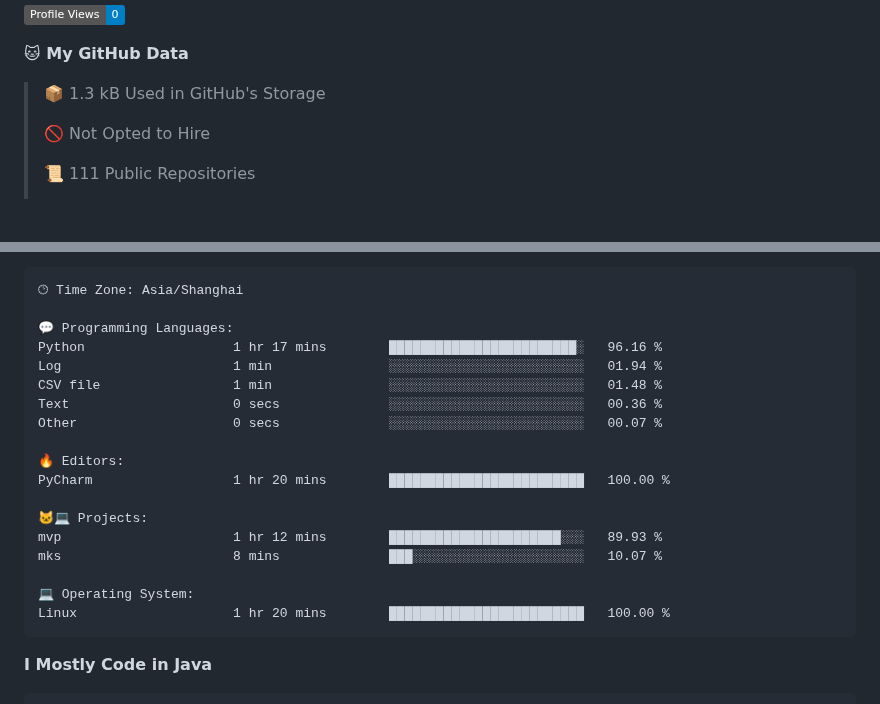
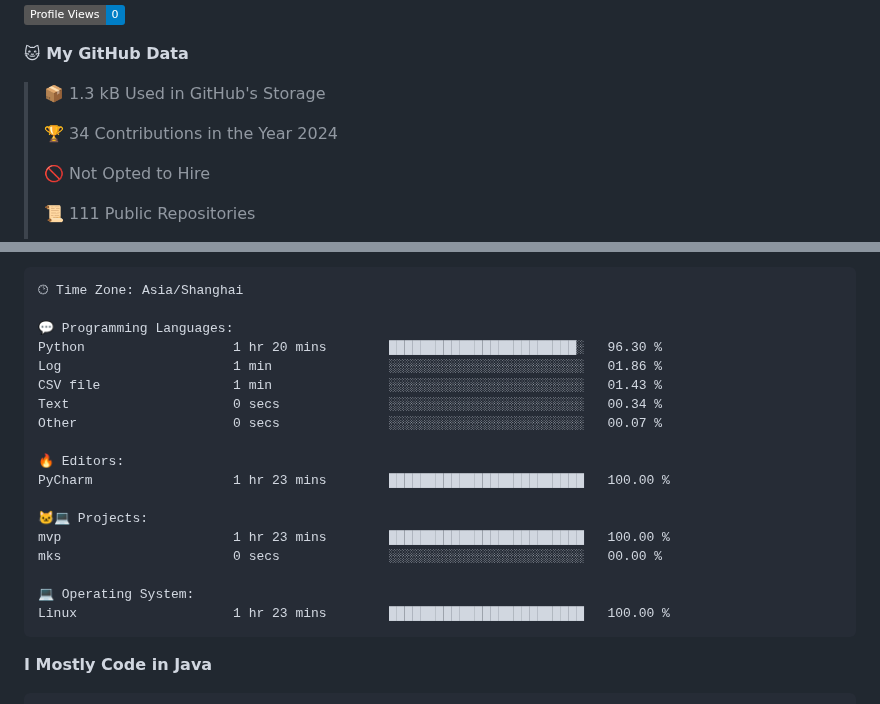
Before and after one commit to alloevil/alloevil, a Markdown page: README.md, 2 parts joined by grey strips. GitHub-like rendering; badges without logos; blank space fills up the shorter version.

Commit message:
Updated with Dev Metrics

````diff
--- a/README.md
+++ b/README.md
@@ -43,6 +43,8 @@ Here are some ideas to get you started:
 **🐱 My GitHub Data**
 
 > 📦 1.3 kB Used in GitHub's Storage
+ >
+> 🏆 34 Contributions in the Year 2024
  >
 > 🚫 Not Opted to Hire
  >
@@ -77,21 +79,21 @@ Sunday                   0 commits           ░░░░░░░░░░░
 🕑︎ Time Zone: Asia/Shanghai
 
 💬 Programming Languages:
-Python                   1 hr 17 mins        ████████████████████████░   96.16 %
-Log                      1 min               ░░░░░░░░░░░░░░░░░░░░░░░░░   01.94 %
-CSV file                 1 min               ░░░░░░░░░░░░░░░░░░░░░░░░░   01.48 %
-Text                     0 secs              ░░░░░░░░░░░░░░░░░░░░░░░░░   00.36 %
+Python                   1 hr 20 mins        ████████████████████████░   96.30 %
+Log                      1 min               ░░░░░░░░░░░░░░░░░░░░░░░░░   01.86 %
+CSV file                 1 min               ░░░░░░░░░░░░░░░░░░░░░░░░░   01.43 %
+Text                     0 secs              ░░░░░░░░░░░░░░░░░░░░░░░░░   00.34 %
 Other                    0 secs              ░░░░░░░░░░░░░░░░░░░░░░░░░   00.07 %
 
 🔥 Editors:
-PyCharm                  1 hr 20 mins        █████████████████████████   100.00 %
+PyCharm                  1 hr 23 mins        █████████████████████████   100.00 %
 
 🐱‍💻 Projects:
-mvp                      1 hr 12 mins        ██████████████████████░░░   89.93 %
-mks                      8 mins              ███░░░░░░░░░░░░░░░░░░░░░░   10.07 %
+mvp                      1 hr 23 mins        █████████████████████████   100.00 %
+mks                      0 secs              ░░░░░░░░░░░░░░░░░░░░░░░░░   00.00 %
 
 💻 Operating System:
-Linux                    1 hr 20 mins        █████████████████████████   100.00 %
+Linux                    1 hr 23 mins        █████████████████████████   100.00 %
 ```
 
 **I Mostly Code in Java**
````
Also changed, not shown: other parts of README.md (+2 -2 lines).
